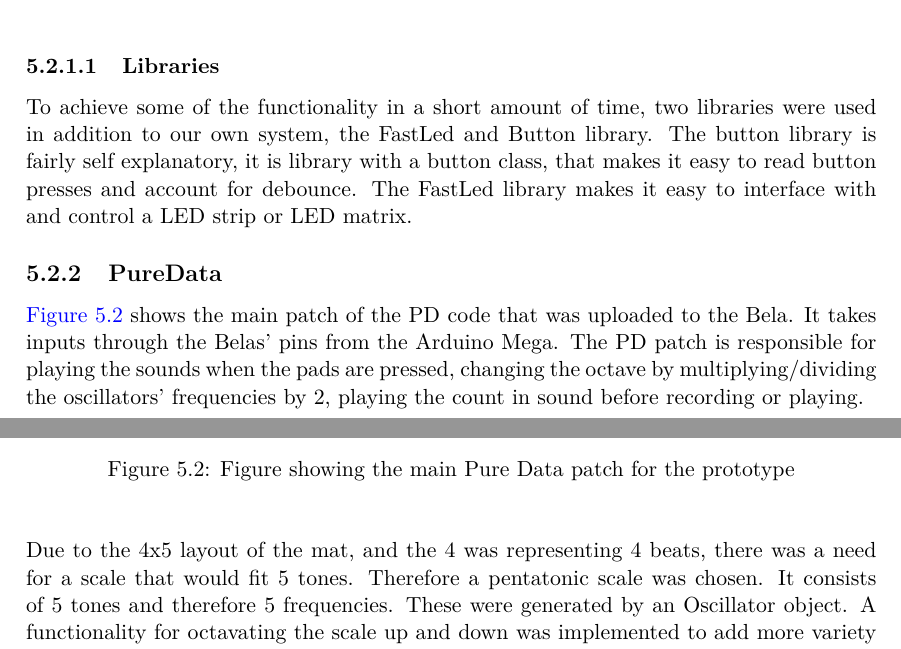
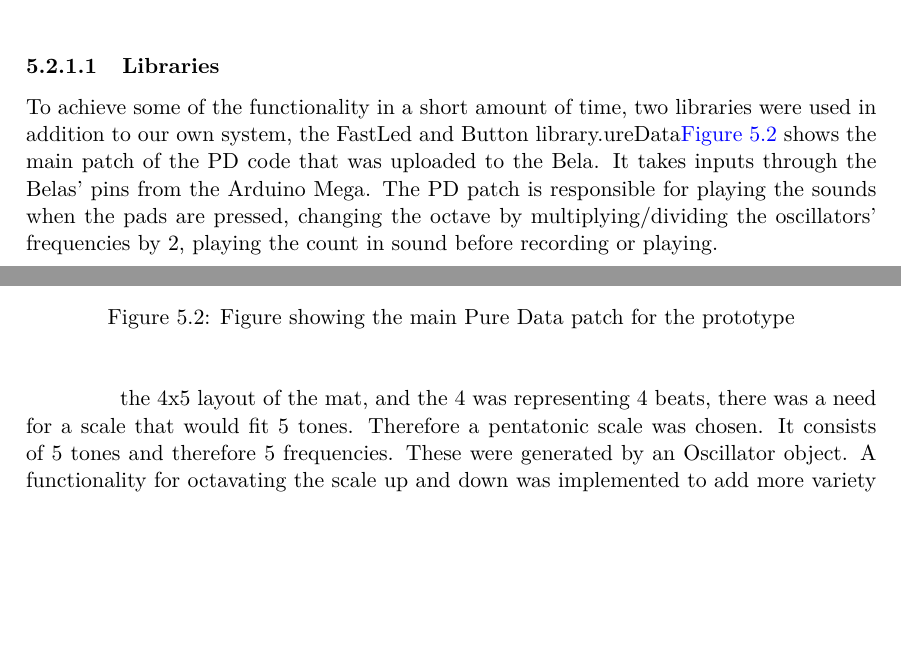
Before and after one commit to totalfreak/medialogyp4, a LaTeX thesis (Main.tex, which reads include/Implemention.tex): two parts of pages 39 and 40 of 54, joined at a grey line, cut so that both start at the same text, the shorter picture padded with empty space. Compiled offline with pdfLaTeX.

```diff
--- a/include/Implemention.tex
+++ b/include/Implemention.tex
@@ -62,8 +62,7 @@
 
 		\subsubsection{Libraries}%Daniel
 			To achieve some of the functionality in a short amount of time, two libraries were used in addition to our own system,
-			the FastLed and Button library. The button library is fairly self explanatory, it is library with a button class, that makes it easy to read button presses and account for debounce. The FastLed library makes it easy to interface with and control a LED strip or LED matrix.
-	\subsection{PureData}%Jens
+			the FastLed and Button library.ureData}%Jens
 	\autoref{fig:pdPatch} shows the main patch of the PD code that was uploaded to the Bela. It takes inputs through the Belas' pins from the Arduino Mega. The PD patch is responsible for playing the sounds when the pads are pressed, changing the octave by multiplying/dividing the oscillators' frequencies by 2, playing the count in sound before recording or playing.
 
 	\begin{figure}[H]
@@ -72,8 +71,7 @@
 		\caption{Figure showing the main Pure Data patch for the prototype}
 		\label{fig:pdPatch}
 	\end{figure}
-	\noindent
-	Due to the 4x5 layout of the mat, and the 4 was representing 4 beats, there was a need for a scale that would fit 5 tones. Therefore a pentatonic scale was chosen. It consists of 5 tones and therefore 5 frequencies. These were generated by an Oscillator object. A functionality for octavating the scale up and down was implemented to add more variety and opportunity. By dividing the current tone frequency by 2 the octave is lowered and by multiplying by 2 it is raised. \autoref{tab:toneFreq} shows a table of the frequencies for the octaves available on the system.
+	the 4x5 layout of the mat, and the 4 was representing 4 beats, there was a need for a scale that would fit 5 tones. Therefore a pentatonic scale was chosen. It consists of 5 tones and therefore 5 frequencies. These were generated by an Oscillator object. A functionality for octavating the scale up and down was implemented to add more variety and opportunity. By dividing the current tone frequency by 2 the octave is lowered and by multiplying by 2 it is raised. \autoref{tab:toneFreq} shows a table of the frequencies for the octaves available on the system.
 
 	\begin{table}[H]
 		\centering
```
